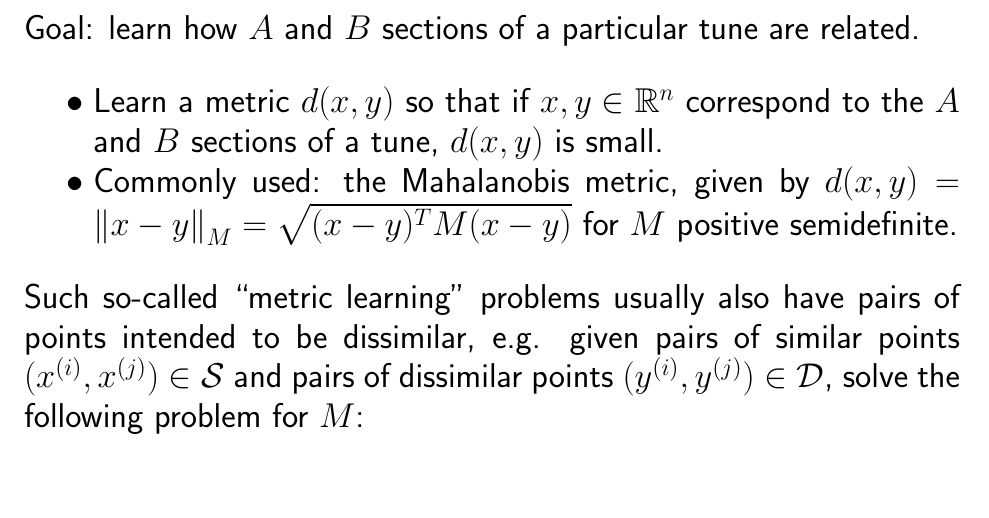
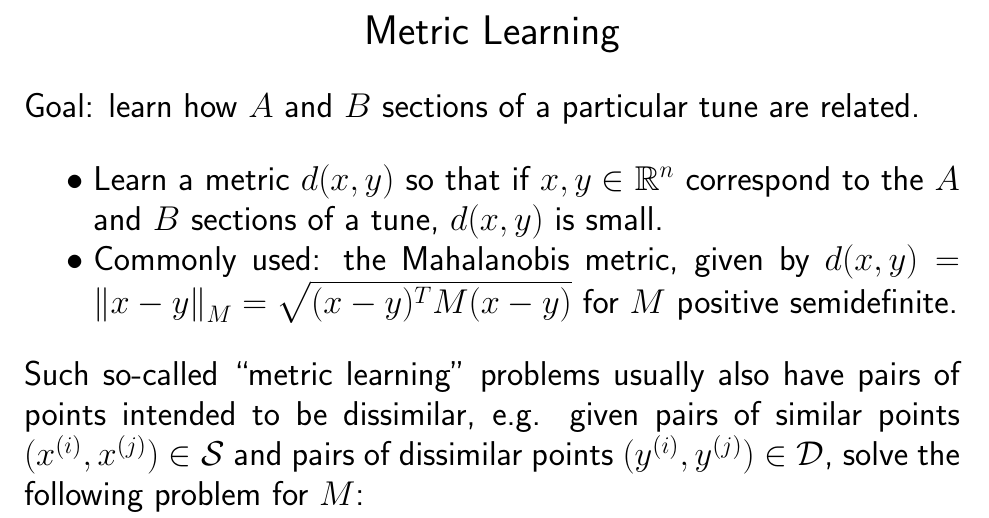
Before and after one commit to zhanrnl/cs229-project, a LaTeX paper (poster/metric_learning.tex): part of the page, cut at the place of the change. Compiled offline with pdfLaTeX; a LaTeX package or settings file that is missing is left out.

Commit message:
Header for Metric learning

```diff
--- a/poster/metric_learning.tex
+++ b/poster/metric_learning.tex
@@ -20,6 +20,10 @@
 \setlength\parskip{0.2in}
 
 \begin{document}
+\begin{center}
+\Huge
+Metric Learning
+\end{center}
 \huge
 Goal: learn how $A$ and $B$ sections of a particular tune are related.
 \begin{itemize}
```
